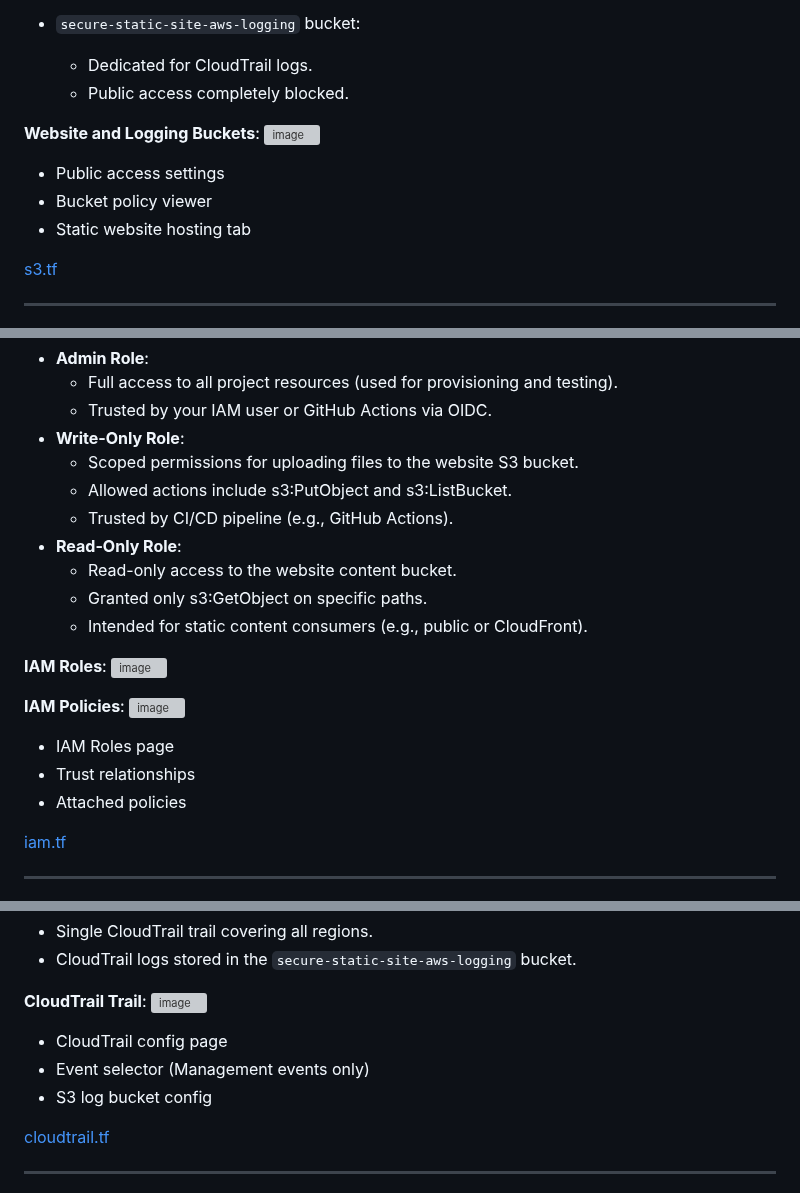
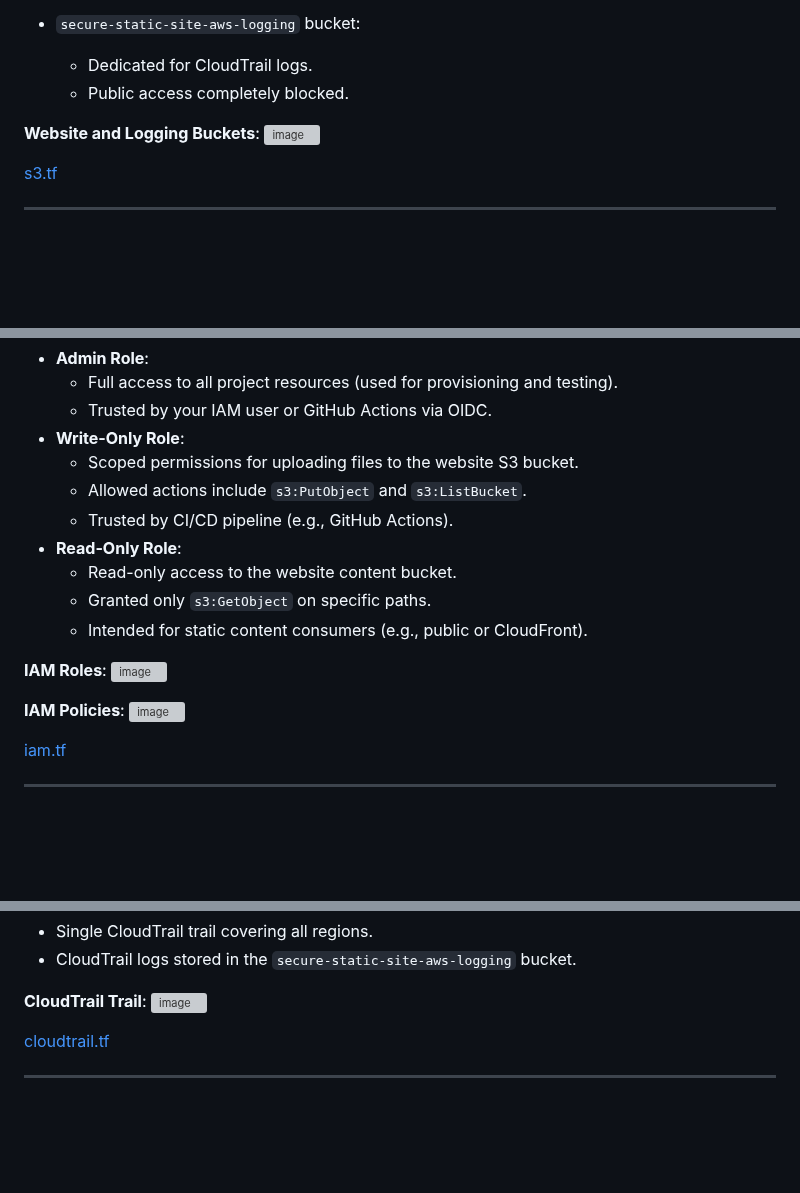
Before and after one commit to monrdeme/secure-static-site-aws, a Markdown page: README.md, 3 parts joined by grey strips. Rendered like a GitHub page; blank space fills up the shorter version; grey boxes are pictures that could not be loaded.

Commit message:
Update README.md
grammar

```diff
--- a/README.md
+++ b/README.md
@@ -154,10 +154,6 @@ Before you begin, ensure you have the following:
 **Website and Logging Buckets**:
 <img width="1212" alt="image" src="https://i.imgur.com/DuYdKYf.png">
 
-- Public access settings
-- Bucket policy viewer
-- Static website hosting tab
-
 [s3.tf](https://github.com/monrdeme/secure-static-site-aws/blob/main/terraform/s3.tf)
 
 ---
@@ -178,11 +174,11 @@ Before you begin, ensure you have the following:
     - Trusted by your IAM user or GitHub Actions via OIDC.
 - **Write-Only Role**:
     - Scoped permissions for uploading files to the website S3 bucket.
-    - Allowed actions include s3:PutObject and s3:ListBucket.
+    - Allowed actions include `s3:PutObject` and `s3:ListBucket`.
     - Trusted by CI/CD pipeline (e.g., GitHub Actions).
 - **Read-Only Role**:
     - Read-only access to the website content bucket.
-    - Granted only s3:GetObject on specific paths.
+    - Granted only `s3:GetObject` on specific paths.
     - Intended for static content consumers (e.g., public or CloudFront).
 
 **IAM Roles**:
@@ -190,9 +186,6 @@ Before you begin, ensure you have the following:
 
 **IAM Policies**:
 <img width="1212" alt="image" src="https://i.imgur.com/Cd529TA.png">
-- IAM Roles page
-- Trust relationships
-- Attached policies
 
 [iam.tf](https://github.com/monrdeme/secure-static-site-aws/blob/main/terraform/iam.tf)
 
@@ -214,9 +207,6 @@ Before you begin, ensure you have the following:
 
 **CloudTrail Trail**:
 <img width="1212" alt="image" src="https://i.imgur.com/igZS5vA.png">
-- CloudTrail config page
-- Event selector (Management events only)
-- S3 log bucket config
 
 [cloudtrail.tf](https://github.com/monrdeme/secure-static-site-aws/blob/main/terraform/cloudtrail.tf)
 
```
Also changed, not shown: other parts of README.md (+3 -11 lines).
